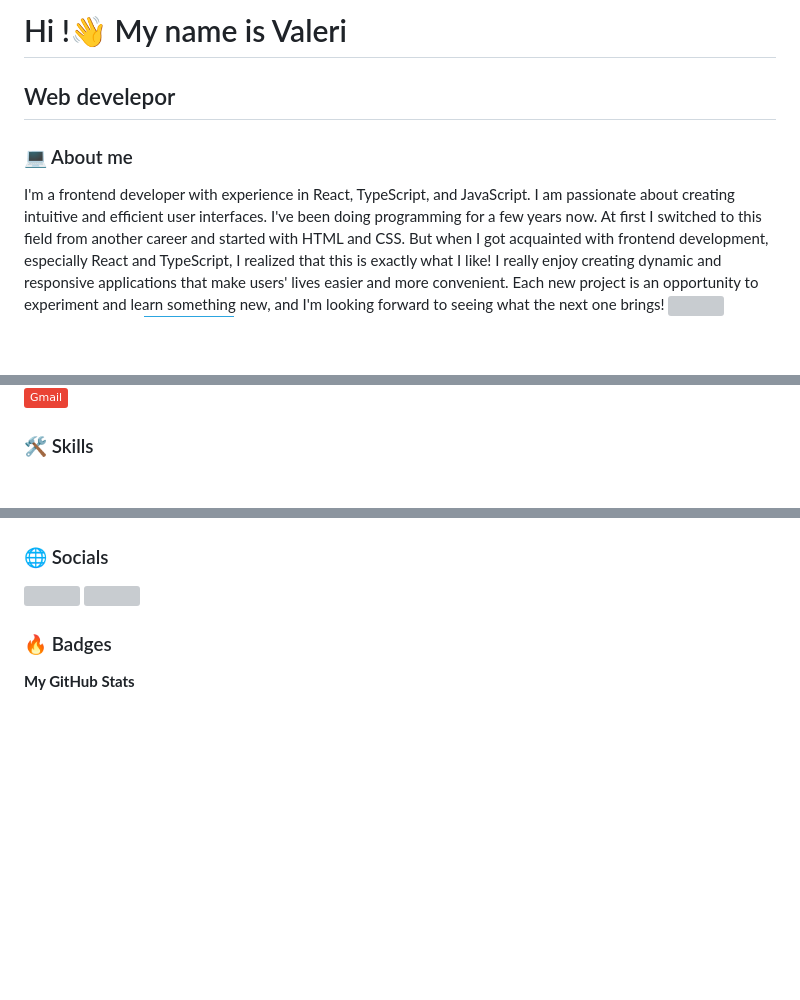
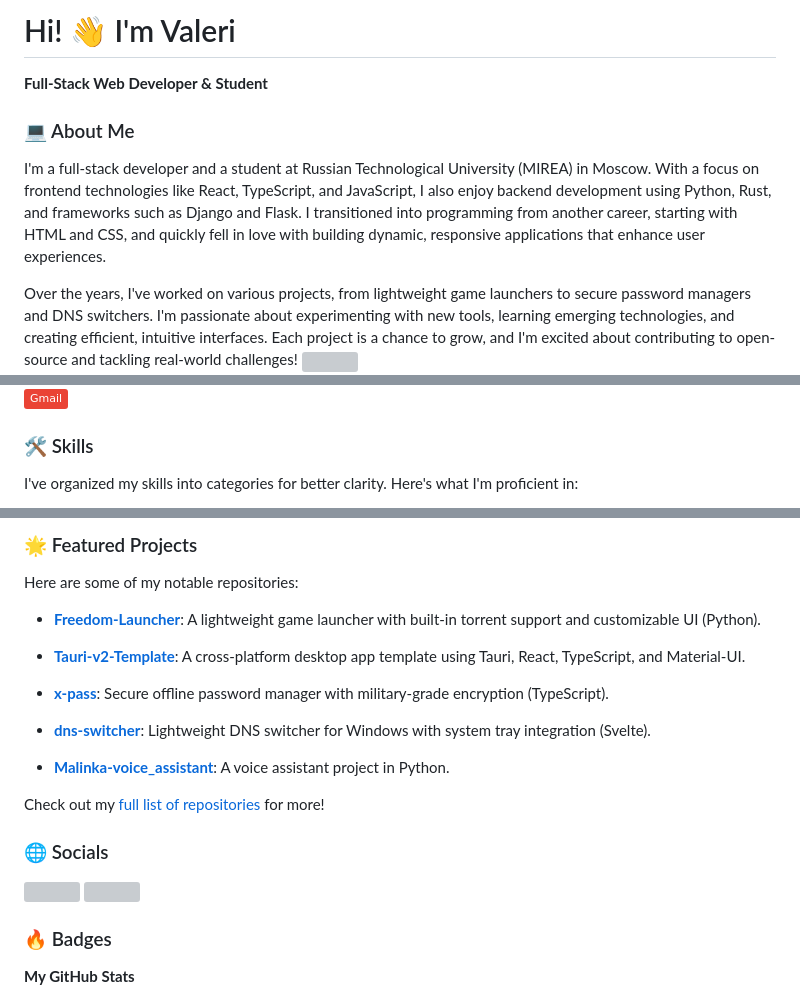
Before and after one commit to arelove/arelove, a Markdown page: README.md, 3 parts joined by grey strips. GitHub-like rendering; badges without logos; blank space fills up the shorter version; grey boxes are pictures that could not be loaded.

Commit message:
Revise README with updated bio and skills
Updated personal introduction and skills section to reflect full-stack development experience and added notable projects.

```diff
--- a/README.md
+++ b/README.md
@@ -1,11 +1,12 @@
-Hi !👋 My name is Valeri
-======================================================================================================================================
+# Hi! 👋 I'm Valeri
 
-Web develepor
--------------
-<h3 align="left">💻  About me</h3>
-I'm a frontend developer with experience in React, TypeScript, and JavaScript. I am passionate about creating intuitive and efficient user interfaces. I've been doing programming for a few years now. At first I switched to this field from another career and started with HTML and CSS. But when I got acquainted with frontend development, especially React and TypeScript, I realized that this is exactly what I like! I really enjoy creating dynamic and responsive applications that make users' lives easier and more convenient. Each new project is an opportunity to experiment and learn something new, and I'm looking forward to seeing what the next one brings!
+**Full-Stack Web Developer & Student**
 
+### 💻 About Me
 
+I'm a full-stack developer and a student at Russian Technological University (MIREA) in Moscow. With a focus on frontend technologies like React, TypeScript, and JavaScript, I also enjoy backend development using Python, Rust, and frameworks such as Django and Flask. I transitioned into programming from another career, starting with HTML and CSS, and quickly fell in love with building dynamic, responsive applications that enhance user experiences.
+
+Over the years, I've worked on various projects, from lightweight game launchers to secure password managers and DNS switchers. I'm passionate about experimenting with new tools, learning emerging technologies, and creating efficient, intuitive interfaces. Each project is a chance to grow, and I'm excited about contributing to open-source and tackling real-world challenges!
 <img width="12" />
+
 <div>
@@ -20,6 +24,7 @@ src="https://img.shields.io/github/followers/arelove?logo=github&style=for-the-b
 [![Gmail Badge](https://img.shields.io/badge/Gmail-EA4335?style=flat&logo=gmail&logoColor=white)](mailto:multidigger7@gmail.com)
 </div>
 
+### 🛠️ Skills
 
-<h3 align="left">🛠 Skills</h3>
+I've organized my skills into categories for better clarity. Here's what I'm proficient in:
 
@@ -95,5 +139,20 @@ src="https://img.shields.io/github/followers/arelove?logo=github&style=for-the-b
 </p>
 
+### 🌟 Featured Projects
+
+Here are some of my notable repositories:
+
+- **[Freedom-Launcher](https://github.com/arelove/Freedom-Launcher)**: A lightweight game launcher with built-in torrent support and customizable UI (Python).
+
+- **[Tauri-v2-Template](https://github.com/arelove/Tauri-v2-Template)**: A cross-platform desktop app template using Tauri, React, TypeScript, and Material-UI.
+
+- **[x-pass](https://github.com/arelove/x-pass)**: Secure offline password manager with military-grade encryption (TypeScript).
+
+- **[dns-switcher](https://github.com/arelove/dns-switcher)**: Lightweight DNS switcher for Windows with system tray integration (Svelte).
+
+- **[Malinka-voice_assistant](https://github.com/arelove/Malinka-voice_assistant)**: A voice assistant project in Python.
+
+Check out my [full list of repositories](https://github.com/arelove?tab=repositories) for more!
 
 <h3 align="left">🌐  Socials</h3>
 
```
Also changed, not shown: other parts of README.md (+110 -65 lines).
